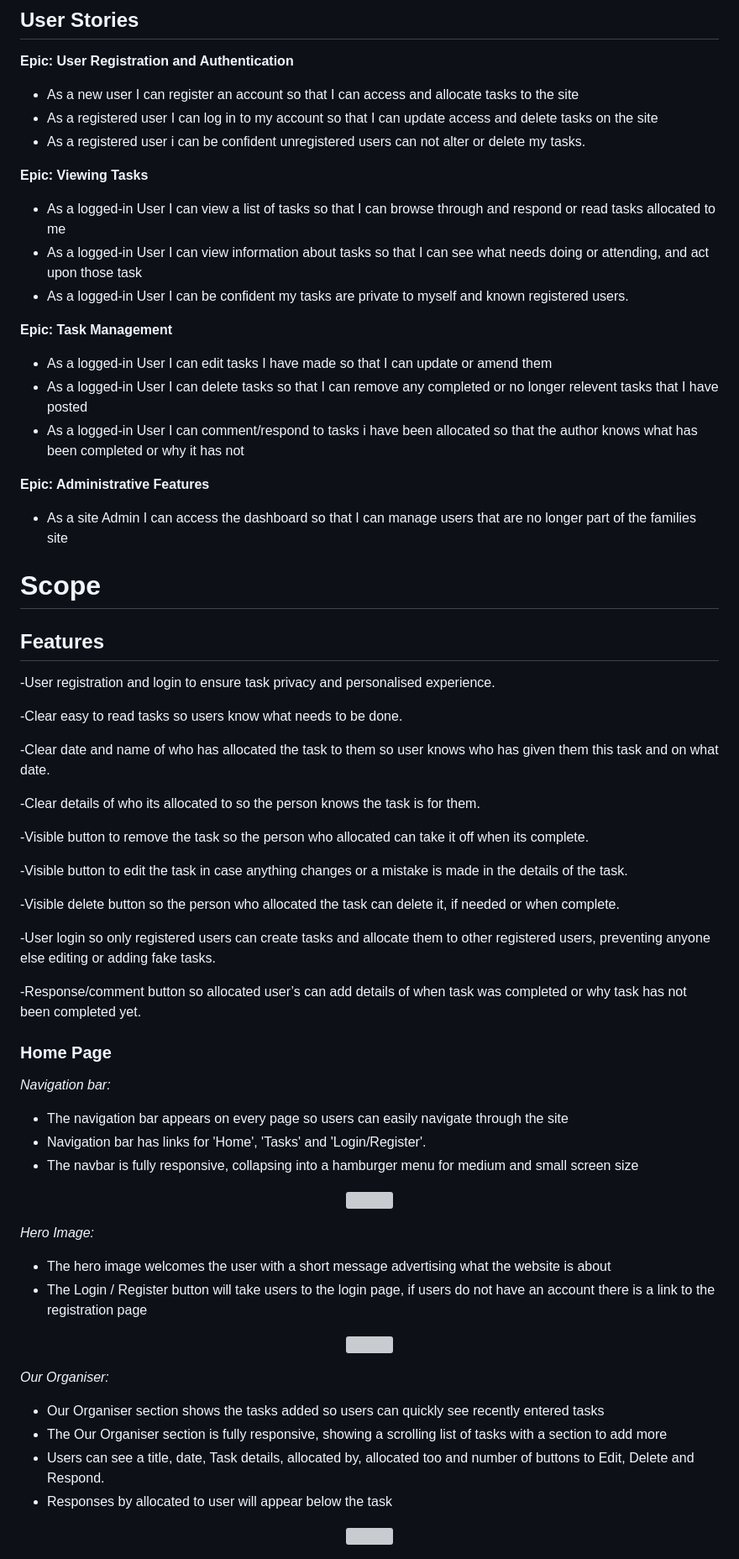
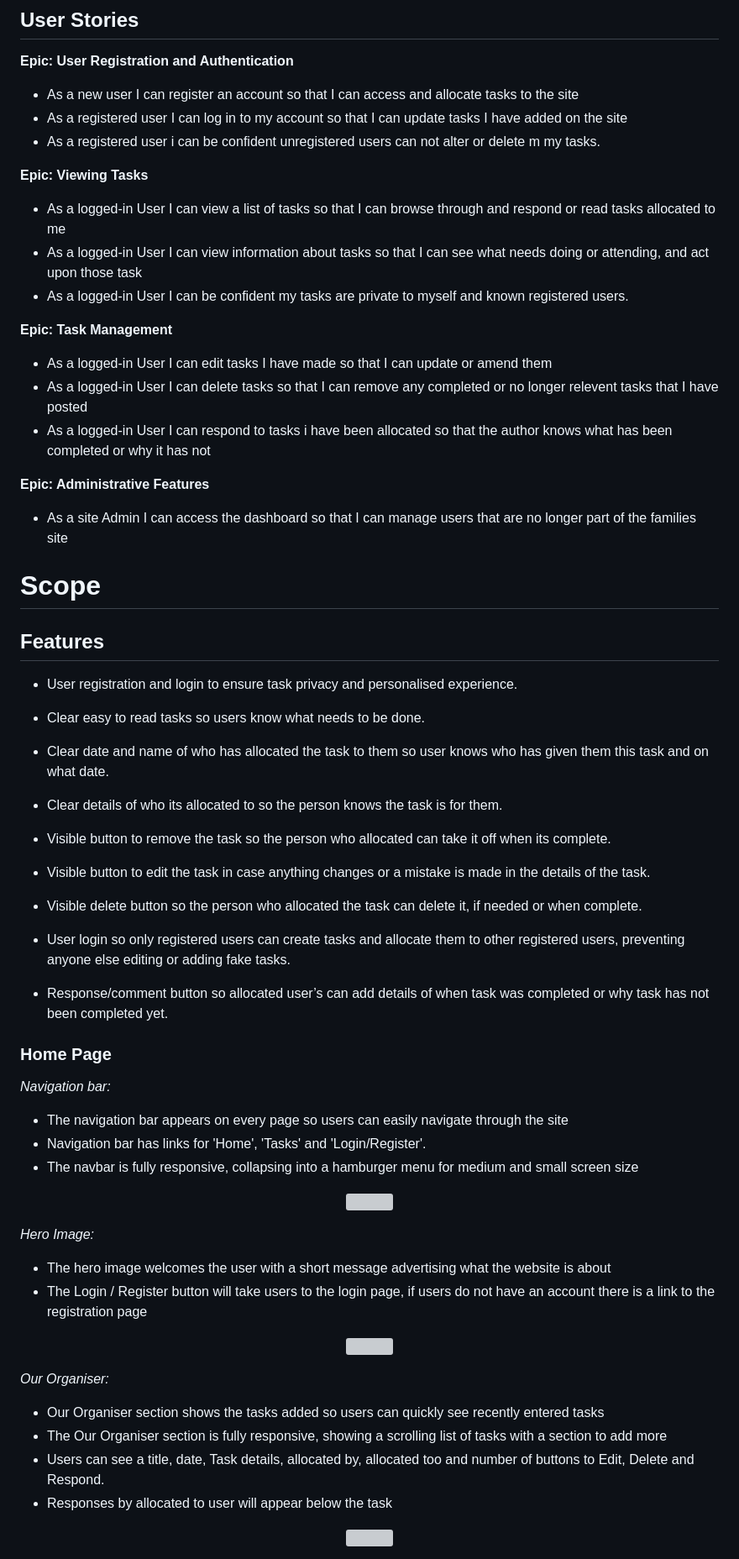
Before and after one commit to BeccAllfor1/django-todo-list, a Markdown page: README.md, the part around the change printed below. Shown: that part at 84% size. Drawn GitHub-style; grey boxes are pictures that could not be loaded.

```diff
--- a/README.md
+++ b/README.md
@@ -59,19 +59,23 @@ This website will offer all of these things whilst also allowing for intuitive n
 ## User Stories
 
 **Epic: User Registration and Authentication**
-- As a new user I can register an account so that I can access and allocate tasks to the site
-- As a registered user I can log in to my account so that I can update access and delete tasks on the site
-- As a registered user i can be confident unregistered users can not alter or delete my tasks.
+- As a new user I can register an account so that I can access and allocate tasks to   the site
+- As a registered user I can log in to my account so that I can update tasks I have added on the site
+- As a registered user i can be confident unregistered users can not alter or delete m
+ my tasks.
 
 **Epic: Viewing Tasks**
 - As a logged-in User I can view a list of tasks so that I can browse through and respond or read tasks allocated to me
-- As a logged-in User I can view information about tasks so that I can see what needs doing or attending, and act upon those task
+- As a logged-in User I can view information about tasks so that I can see what needs doing or attending, and
+  act upon those task
 - As a logged-in User I can be confident my tasks are private to myself and known registered users.
 
 **Epic: Task Management**
 - As a logged-in User I can edit tasks I have made so that I can update or amend them
-- As a logged-in User I can delete tasks so that I can remove any completed or no longer relevent tasks that I have posted
-- As a logged-in User I can comment/respond to tasks i have been allocated so that  the author knows what has been completed or why it has not
+- As a logged-in User I can delete tasks so that I can remove any completed or no longer relevent tasks that I
+  have posted
+- As a logged-in User I can respond to tasks i have been allocated so that  the author knows what has
+  been completed or why it has not
 
 **Epic: Administrative Features**
 - As a site Admin I can access the dashboard so that I can manage users that are no longer part of the families site
@@ -79,23 +83,26 @@ This website will offer all of these things whilst also allowing for intuitive n
 # Scope
 
 ## **Features**
--User registration and login to ensure task privacy and personalised experience.
+- User registration and login to ensure task privacy and personalised experience.
 
--Clear easy to read tasks so users know what needs to be done.
+- Clear easy to read tasks so users know what needs to be done.
 
--Clear date and name of who has allocated the task to them so user knows who has given them this task and on what date.
+- Clear date and name of who has allocated the task to them so user knows who has given them this task and on
+  what date.
 
--Clear details of who its allocated to so the person knows the task is for them.
+- Clear details of who its allocated to so the person knows the task is for them.
 
--Visible button to remove the task so the person who allocated can take it off when its complete.
+- Visible button to remove the task so the person who allocated can take it off when its complete.
 
--Visible button to edit the task in case anything changes or a mistake is made in the details of the task.
+- Visible button to edit the task in case anything changes or a mistake is made in the details of the task.
 
--Visible delete button so the person who allocated the task can delete it, if needed or when complete.
+- Visible delete button so the person who allocated the task can delete it, if needed or when complete.
 
--User login so only registered users can create tasks and allocate them to other registered users, preventing anyone else editing or adding fake tasks.
+- User login so only registered users can create tasks and allocate them to other registered users, preventing
+  anyone else editing or adding fake tasks.
 
--Response/comment button so allocated user’s can add details of when task was completed or why task has not been completed yet.
+- Response/comment button so allocated user’s can add details of when task was completed or why task has not
+ been completed yet.
 
 
 ### **Home Page**
@@ -111,7 +118,8 @@ This website will offer all of these things whilst also allowing for intuitive n
 
 *Hero Image:*
 - The hero image welcomes the user with a short message advertising what the website is about
-- The Login / Register button will take users to the login page, if users do not have an account there is a link to the registration page
+- The Login / Register button will take users to the login page, if users do not have an account there is a
+ link to the registration page
 
 <p align="center">
 <img src="INSERT HERO IMAGE HERE" width="100%" height="100%">
@@ -121,7 +129,8 @@ This website will offer all of these things whilst also allowing for intuitive n
 *Our Organiser:*
 - Our Organiser section shows the tasks added so users can quickly see recently entered tasks
 - The Our Organiser section is fully responsive, showing a scrolling list of tasks with a section to add more
-- Users can see a title, date, Task details, allocated by, allocated too and number of buttons to Edit, Delete and Respond.
+- Users can see a title, date, Task details, allocated by, allocated too and number of buttons to Edit, Delete
+  and Respond.
 - Responses by allocated to user will appear below the task
 
 <p align="center">
```
Also changed, not shown: other parts of README.md (+29 -44 lines), static/images/Todo_model.png (added), static/images/user_flow.png (added), 1 other file.
